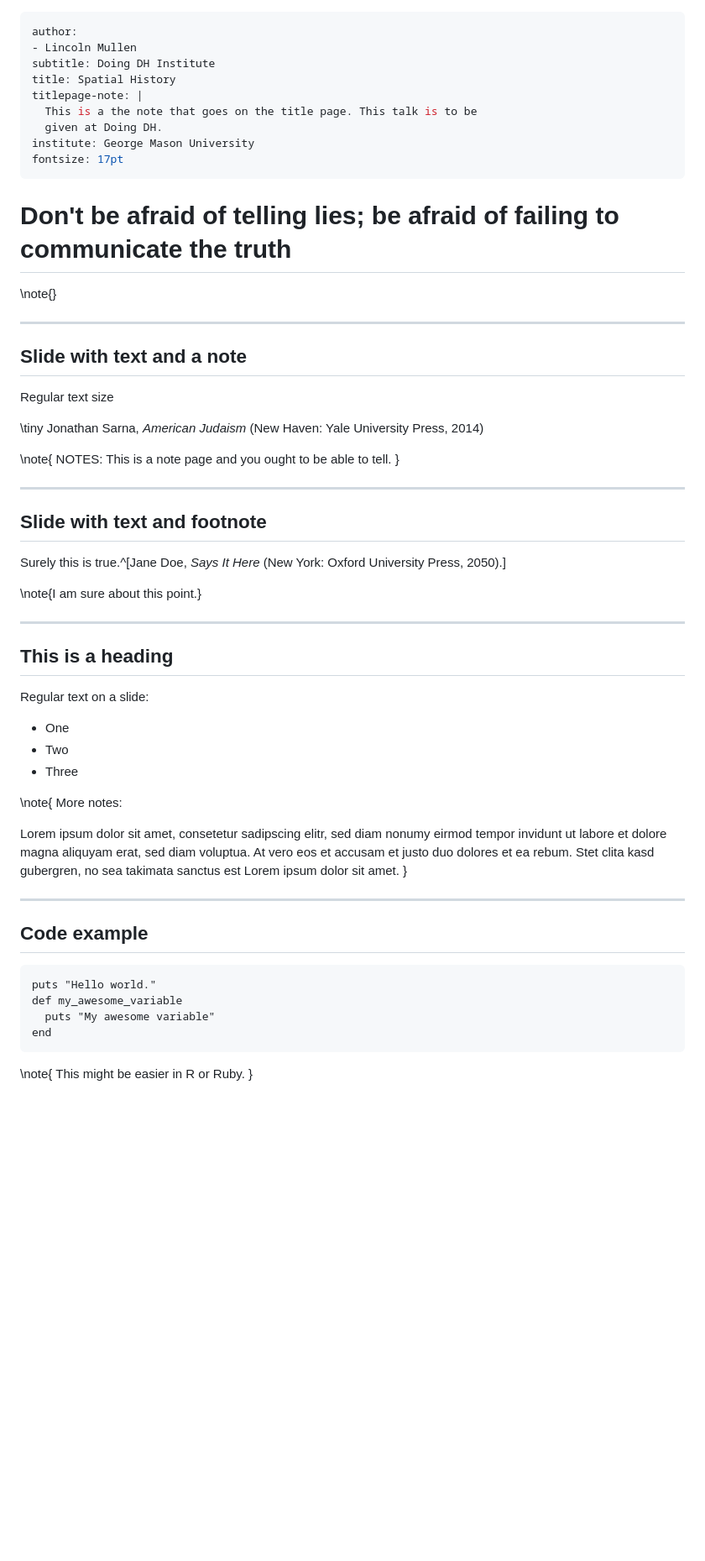
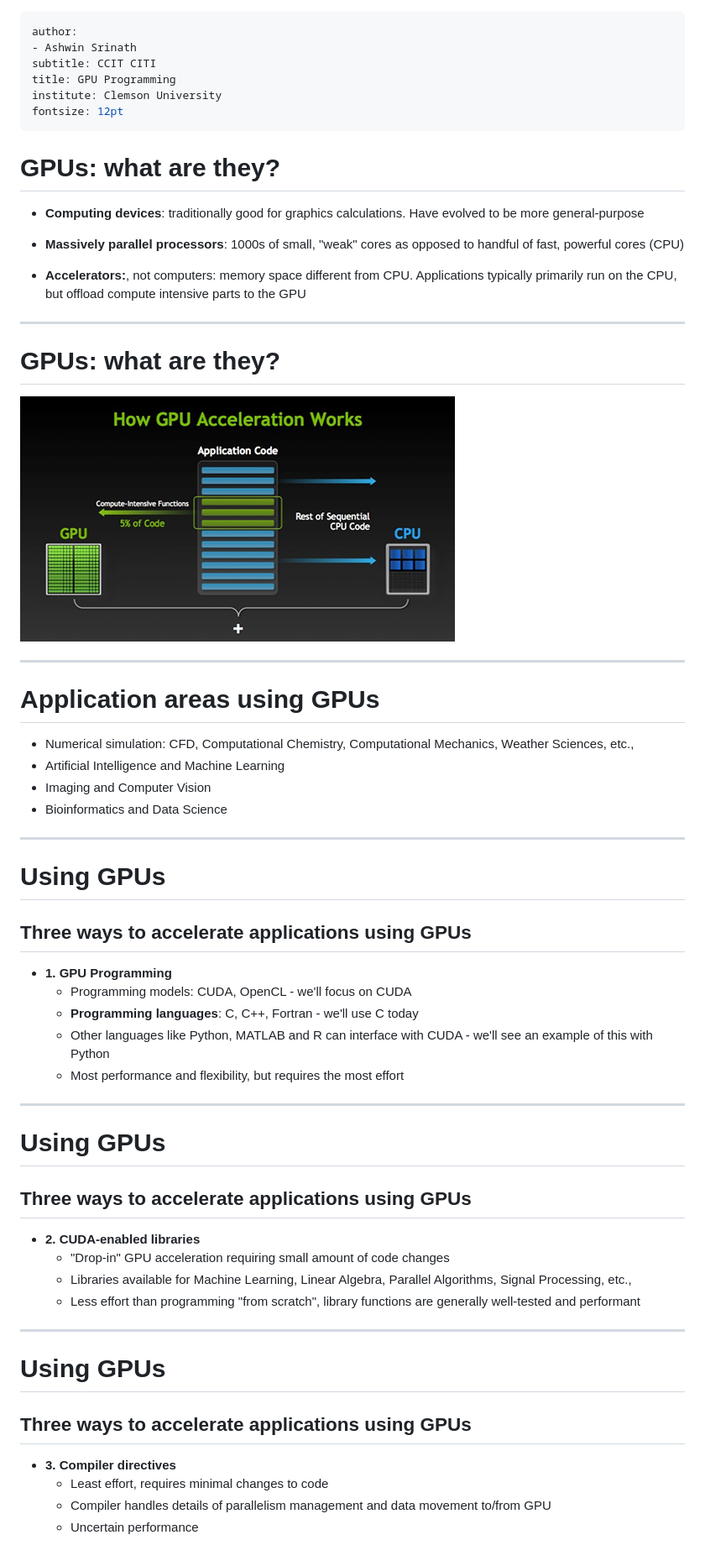
Before and after one commit to clemsonciti/gpu-workshop, a Markdown page: slides/slides.md, the part around the change. Shown: that part at 84% size. GitHub-like rendering; pictures changed too: slides/images/how-gpu-acceleration-works.png (added); blank space fills up the shorter version.

Commit message:
Add slides

````diff
--- a/slides/slides.md
+++ b/slides/slides.md
@@ -1,71 +1,69 @@
 ---
 author:
-- Lincoln Mullen
-subtitle: Doing DH Institute
-title: Spatial History
-titlepage-note: |
-  This is a the note that goes on the title page. This talk is to be
-  given at Doing DH.
-institute: George Mason University
-fontsize: 17pt
+- Ashwin Srinath
+subtitle: CCIT CITI
+title: GPU Programming
+institute: Clemson University
+fontsize: 12pt
 ...
 
-# Don't be afraid of telling lies; be afraid of failing to communicate the truth
+# GPUs: what are they?
 
-\note{}
+* **Computing devices**: traditionally good for graphics calculations.
+Have evolved to be more general-purpose
+
+* **Massively parallel processors**: 1000s of small, "weak" cores as opposed to
+handful of fast, powerful cores (CPU)
+
+* **Accelerators:**, not computers: memory space different from CPU.
+Applications typically primarily run on the CPU, but offload compute intensive
+parts to the GPU
 
 ---
 
-## Slide with text and a note
+# GPUs: what are they?
 
-Regular text size
-
-\tiny Jonathan Sarna, *American Judaism* (New Haven: Yale University
-Press, 2014)
-
-\note{
-NOTES: This is a note page and you ought to be able to tell.
-}
+![How GPU acceleration works](images/how-gpu-acceleration-works.png)
 
 ---
 
-## Slide with text and footnote
+# Application areas using GPUs
 
-Surely this is true.^[Jane Doe, *Says It Here* (New York: Oxford
-University Press, 2050).]
-
-\note{I am sure about this point.}
+* Numerical simulation: CFD, Computational Chemistry, Computational Mechanics, Weather Sciences, etc.,
+* Artificial Intelligence and Machine Learning
+* Imaging and Computer Vision
+* Bioinformatics and Data Science
 
 ---
 
-## This is a heading
+# Using GPUs
 
-Regular text on a slide:
+## Three ways to accelerate applications using GPUs
 
--   One
--   Two
--   Three
-
-\note{
-More notes:
-
-Lorem ipsum dolor sit amet, consetetur sadipscing elitr, sed diam nonumy eirmod
-tempor invidunt ut labore et dolore magna aliquyam erat, sed diam voluptua. At
-vero eos et accusam et justo duo dolores et ea rebum. Stet clita kasd gubergren,
-no sea takimata sanctus est Lorem ipsum dolor sit amet.
-}
+* **1. GPU Programming**
+    - Programming models: CUDA, OpenCL - we'll focus on CUDA
+    - **Programming languages**: C, C++, Fortran - we'll use C today
+    - Other languages like Python, MATLAB and R can interface with CUDA - we'll see an example of this with Python
+    - Most performance and flexibility, but requires the most effort
 
 ---
 
-## Code example
+# Using GPUs
 
-``` {.ruby}
-puts "Hello world."
-def my_awesome_variable
-  puts "My awesome variable"
-end
-```
+## Three ways to accelerate applications using GPUs
 
-\note{
-This might be easier in R or Ruby.
-}
+* **2. CUDA-enabled libraries**
+    - "Drop-in" GPU acceleration requiring small amount of code changes
+    - Libraries available for Machine Learning, Linear Algebra, Parallel Algorithms, Signal Processing, etc.,
+    - Less effort than programming "from scratch", library functions are generally well-tested and performant
+
+---
+
+# Using GPUs
+
+## Three ways to accelerate applications using GPUs
+
+* **3. Compiler directives**
+    - Least effort, requires minimal changes to code
+    - Compiler handles details of parallelism management and data movement to/from GPU
+    - Uncertain performance
````
Also changed, not shown: 01-gpu-hello/hello_world_gpu.md (+1 -1 lines), 5 other files.
